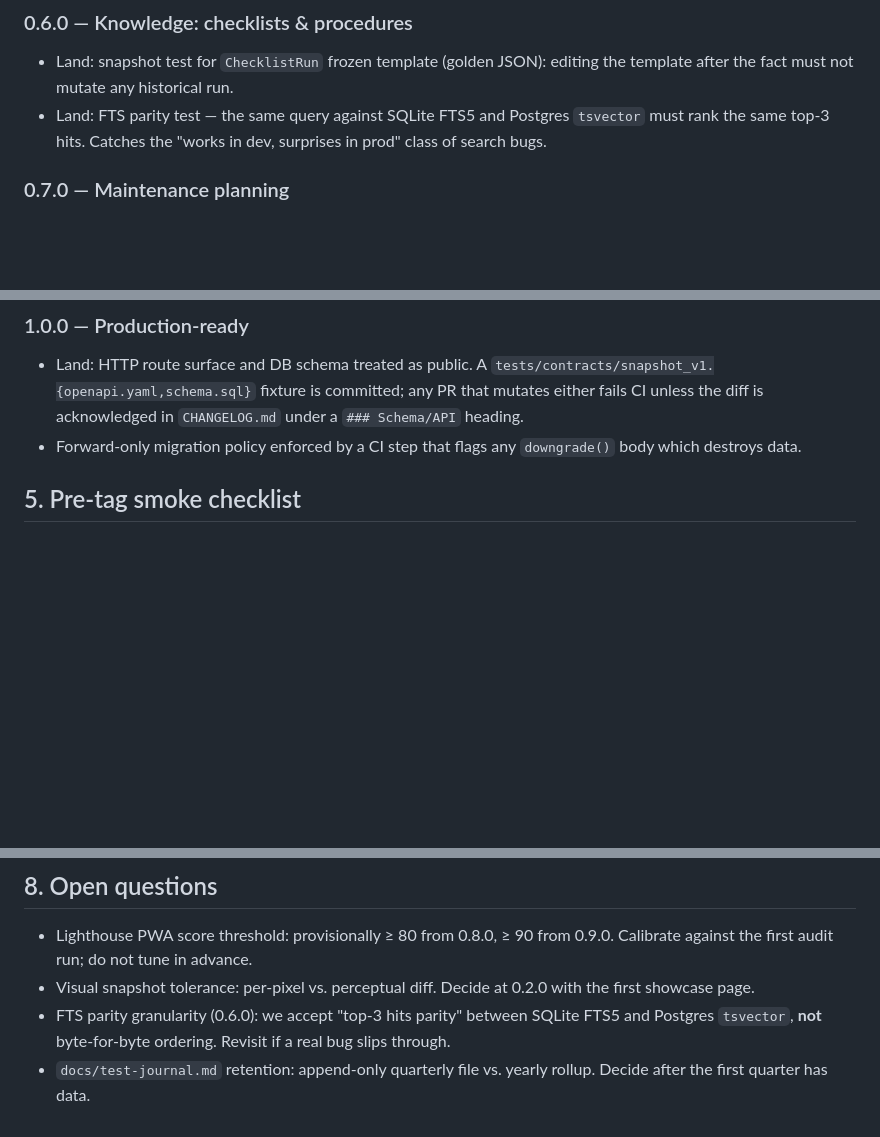
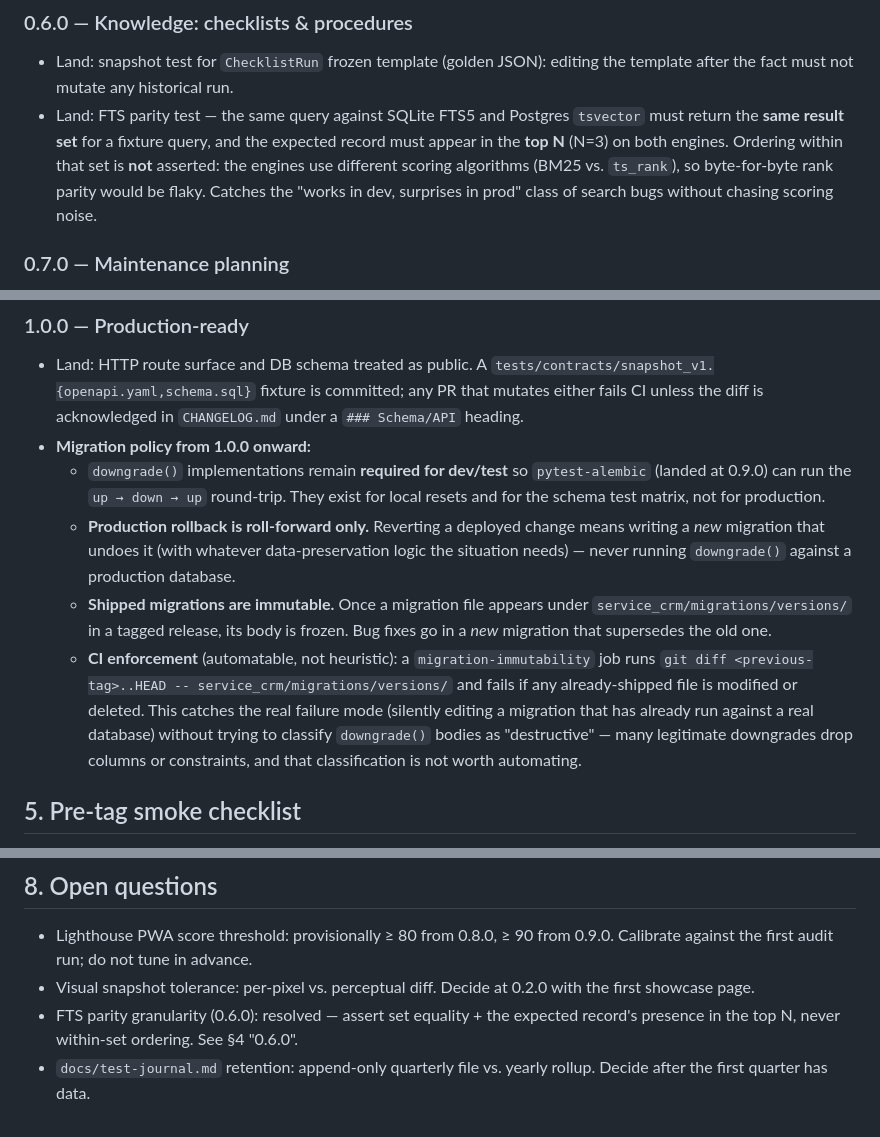
Before and after one commit to vladutzeloo/service-crm, a Markdown page: docs/testing-cadence.md, 3 parts joined by grey strips. Drawn GitHub-style; blank space fills up the shorter version.

Commit message:
plan: address PR #4 review on FTS parity and migration policy
- §4 0.6.0 (FTS parity): drop the "rank the same top-3 hits" wording —
  SQLite FTS5 (BM25) and Postgres tsvector (ts_rank) use different
  scoring algorithms, so byte-for-byte rank parity would be flaky.
  Replace with set-equality + "expected record in top-N" assertions.
  Update §8 open question to reflect the resolution.
- §4 1.0.0 (migration policy): replace the vague "flag downgrades that
  destroy data" CI step with an actually-automatable immutability check
  (git diff against the previous tag fails if any shipped migration
  file is modified). Spell out the three-part policy: downgrade() is
  for dev/test only, prod rollback is roll-forward, shipped migrations
  are frozen.

```diff
--- a/docs/testing-cadence.md
+++ b/docs/testing-cadence.md
@@ -168,8 +168,12 @@ remain enforced.
 - Land: snapshot test for `ChecklistRun` frozen template (golden JSON):
   editing the template after the fact must not mutate any historical run.
 - Land: FTS parity test — the same query against SQLite FTS5 and Postgres
-  `tsvector` must rank the same top-3 hits. Catches the "works in dev,
-  surprises in prod" class of search bugs.
+  `tsvector` must return the **same result set** for a fixture query, and
+  the expected record must appear in the **top N** (N=3) on both engines.
+  Ordering within that set is **not** asserted: the engines use different
+  scoring algorithms (BM25 vs. `ts_rank`), so byte-for-byte rank parity
+  would be flaky. Catches the "works in dev, surprises in prod" class of
+  search bugs without chasing scoring noise.
 
 ### 0.7.0 — Maintenance planning
 
@@ -206,8 +210,27 @@ remain enforced.
   A `tests/contracts/snapshot_v1.{openapi.yaml,schema.sql}` fixture is
   committed; any PR that mutates either fails CI unless the diff is
   acknowledged in `CHANGELOG.md` under a `### Schema/API` heading.
-- Forward-only migration policy enforced by a CI step that flags any
-  `downgrade()` body which destroys data.
+- **Migration policy from 1.0.0 onward:**
+  - `downgrade()` implementations remain **required for dev/test** so
+    `pytest-alembic` (landed at 0.9.0) can run the `up → down → up`
+    round-trip. They exist for local resets and for the schema test
+    matrix, not for production.
+  - **Production rollback is roll-forward only.** Reverting a deployed
+    change means writing a *new* migration that undoes it (with whatever
+    data-preservation logic the situation needs) — never running
+    `downgrade()` against a production database.
+  - **Shipped migrations are immutable.** Once a migration file appears
+    under `service_crm/migrations/versions/` in a tagged release, its
+    body is frozen. Bug fixes go in a *new* migration that supersedes
+    the old one.
+  - **CI enforcement** (automatable, not heuristic): a `migration-immutability`
+    job runs `git diff <previous-tag>..HEAD -- service_crm/migrations/versions/`
+    and fails if any already-shipped file is modified or deleted. This
+    catches the real failure mode (silently editing a migration that has
+    already run against a real database) without trying to classify
+    `downgrade()` bodies as "destructive" — many legitimate downgrades
+    drop columns or constraints, and that classification is not worth
+    automating.
 
 ## 5. Pre-tag smoke checklist
 
@@ -284,8 +307,8 @@ Writing this section now keeps the option **cheap**, not committed.
   advance.
 - Visual snapshot tolerance: per-pixel vs. perceptual diff. Decide at
   0.2.0 with the first showcase page.
-- FTS parity granularity (0.6.0): we accept "top-3 hits parity" between
-  SQLite FTS5 and Postgres `tsvector`, **not** byte-for-byte ordering.
-  Revisit if a real bug slips through.
+- FTS parity granularity (0.6.0): resolved — assert set equality + the
+  expected record's presence in the top N, never within-set ordering. See
+  §4 "0.6.0".
 - `docs/test-journal.md` retention: append-only quarterly file vs. yearly
   rollup. Decide after the first quarter has data.
```
